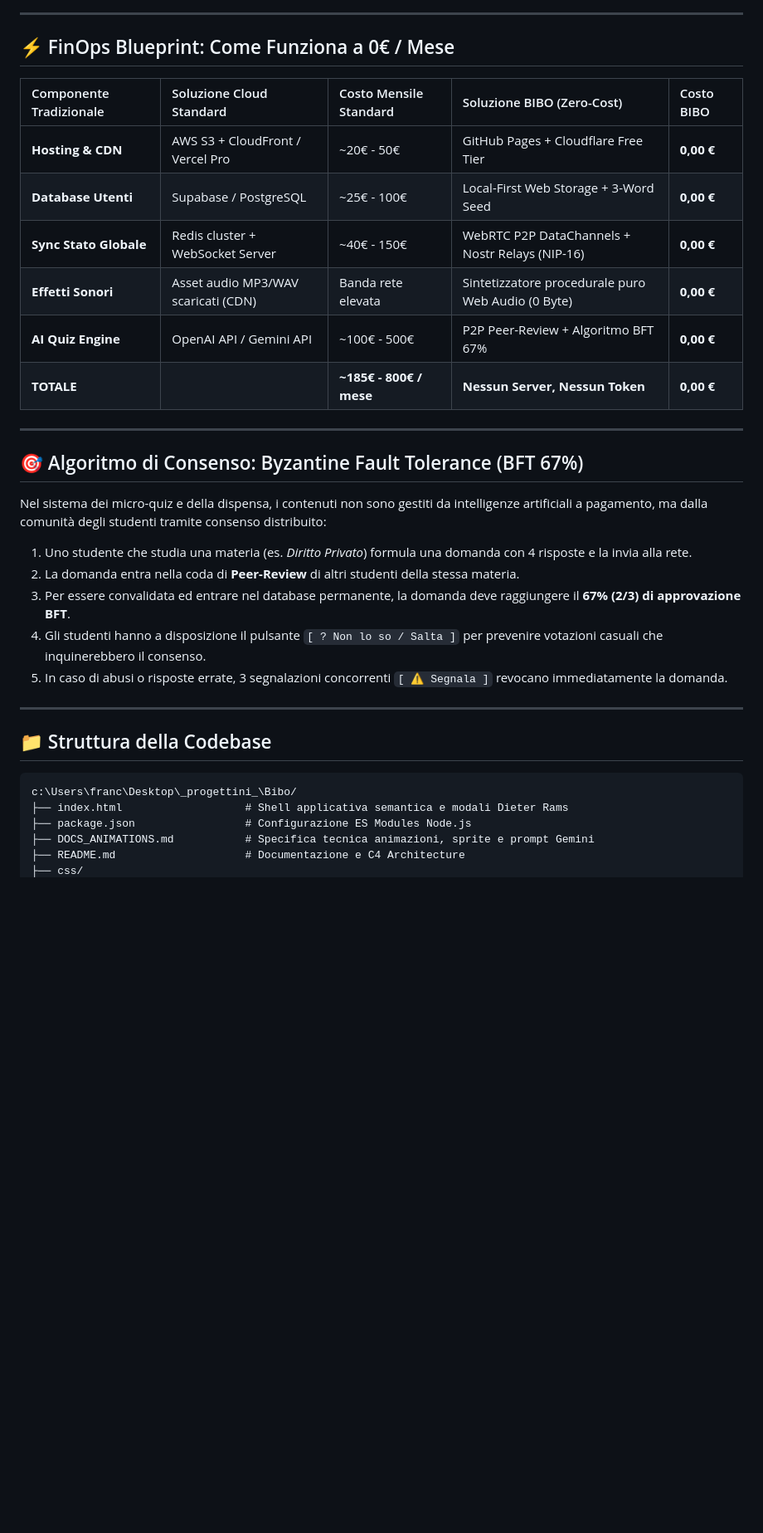
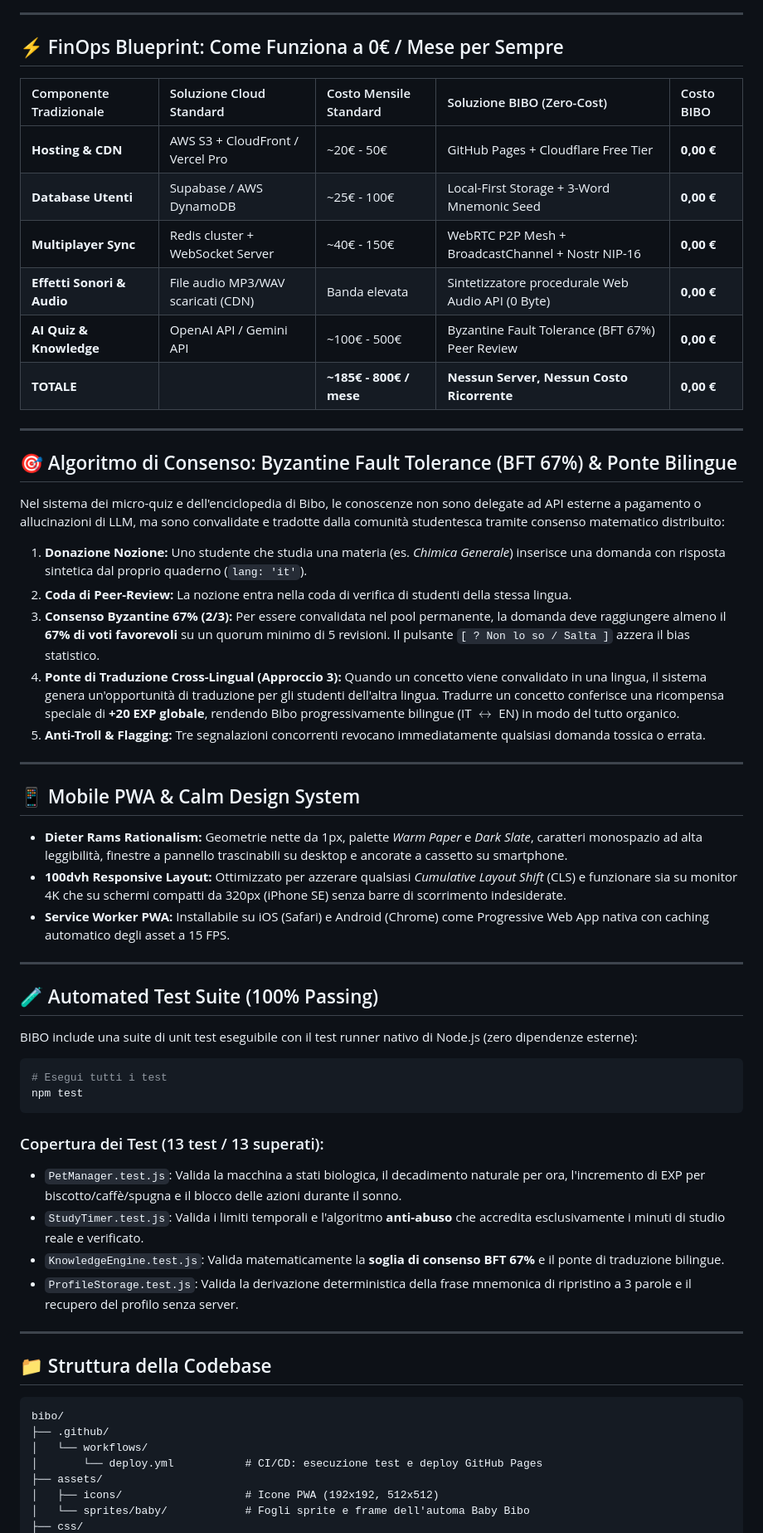
Before and after one commit to flillo6/Bibo, a Markdown page: README.md, the part around one of its changes. Shown at 83% size. Rendered like a GitHub page; blank space fills up the shorter version.

Commit message:
docs: enrich README with complete FinOps, BFT consensus, PWA architecture, and proprietary license

````diff
--- a/README.md
+++ b/README.md
@@ -50,36 +55,64 @@ graph TD
 
 ---
 
-## ⚡ FinOps Blueprint: Come Funziona a 0€ / Mese
+## ⚡ FinOps Blueprint: Come Funziona a 0€ / Mese per Sempre
 
 | Componente Tradizionale | Soluzione Cloud Standard | Costo Mensile Standard | Soluzione BIBO (Zero-Cost) | Costo BIBO |
 | :--- | :--- | :--- | :--- | :--- |
 | **Hosting & CDN** | AWS S3 + CloudFront / Vercel Pro | ~20€ - 50€ | GitHub Pages + Cloudflare Free Tier | **0,00 €** |
-| **Database Utenti** | Supabase / PostgreSQL | ~25€ - 100€ | Local-First Web Storage + 3-Word Seed | **0,00 €** |
-| **Sync Stato Globale** | Redis cluster + WebSocket Server | ~40€ - 150€ | WebRTC P2P DataChannels + Nostr Relays (NIP-16) | **0,00 €** |
-| **Effetti Sonori** | Asset audio MP3/WAV scaricati (CDN) | Banda rete elevata | Sintetizzatore procedurale puro Web Audio (0 Byte) | **0,00 €** |
-| **AI Quiz Engine** | OpenAI API / Gemini API | ~100€ - 500€ | P2P Peer-Review + Algoritmo BFT 67% | **0,00 €** |
-| **TOTALE** | | **~185€ - 800€ / mese** | **Nessun Server, Nessun Token** | **0,00 €** |
+| **Database Utenti** | Supabase / AWS DynamoDB | ~25€ - 100€ | Local-First Storage + 3-Word Mnemonic Seed | **0,00 €** |
+| **Multiplayer Sync** | Redis cluster + WebSocket Server | ~40€ - 150€ | WebRTC P2P Mesh + BroadcastChannel + Nostr NIP-16 | **0,00 €** |
+| **Effetti Sonori & Audio** | File audio MP3/WAV scaricati (CDN) | Banda elevata | Sintetizzatore procedurale Web Audio API (0 Byte) | **0,00 €** |
+| **AI Quiz & Knowledge** | OpenAI API / Gemini API | ~100€ - 500€ | Byzantine Fault Tolerance (BFT 67%) Peer Review | **0,00 €** |
+| **TOTALE** | | **~185€ - 800€ / mese** | **Nessun Server, Nessun Costo Ricorrente** | **0,00 €** |
 
 ---
 
-## 🎯 Algoritmo di Consenso: Byzantine Fault Tolerance (BFT 67%)
+## 🎯 Algoritmo di Consenso: Byzantine Fault Tolerance (BFT 67%) & Ponte Bilingue
 
-Nel sistema dei micro-quiz e della dispensa, i contenuti non sono gestiti da intelligenze artificiali a pagamento, ma dalla comunità degli studenti tramite consenso distribuito:
-1. Uno studente che studia una materia (es. *Diritto Privato*) formula una domanda con 4 risposte e la invia alla rete.
-2. La domanda entra nella coda di **Peer-Review** di altri studenti della stessa materia.
-3. Per essere convalidata ed entrare nel database permanente, la domanda deve raggiungere il **67% (2/3) di approvazione BFT**.
-4. Gli studenti hanno a disposizione il pulsante `[ ? Non lo so / Salta ]` per prevenire votazioni casuali che inquinerebbero il consenso.
-5. In caso di abusi o risposte errate, 3 segnalazioni concorrenti `[ ⚠️ Segnala ]` revocano immediatamente la domanda.
+Nel sistema dei micro-quiz e dell'enciclopedia di Bibo, le conoscenze non sono delegate ad API esterne a pagamento o allucinazioni di LLM, ma sono convalidate e tradotte dalla comunità studentesca tramite consenso matematico distribuito:
+
+1. **Donazione Nozione:** Uno studente che studia una materia (es. *Chimica Generale*) inserisce una domanda con risposta sintetica dal proprio quaderno (`lang: 'it'`).
+2. **Coda di Peer-Review:** La nozione entra nella coda di verifica di studenti della stessa lingua.
+3. **Consenso Byzantine 67% (2/3):** Per essere convalidata nel pool permanente, la domanda deve raggiungere almeno il **67% di voti favorevoli** su un quorum minimo di 5 revisioni. Il pulsante `[ ? Non lo so / Salta ]` azzera il bias statistico.
+4. **Ponte di Traduzione Cross-Lingual (Approccio 3):** Quando un concetto viene convalidato in una lingua, il sistema genera un'opportunità di traduzione per gli studenti dell'altra lingua. Tradurre un concetto conferisce una ricompensa speciale di **+20 EXP globale**, rendendo Bibo progressivamente bilingue (IT $\leftrightarrow$ EN) in modo del tutto organico.
+5. **Anti-Troll & Flagging:** Tre segnalazioni concorrenti revocano immediatamente qualsiasi domanda tossica o errata.
+
+---
+
+## 📱 Mobile PWA & Calm Design System
+
+* **Dieter Rams Rationalism:** Geometrie nette da 1px, palette *Warm Paper* e *Dark Slate*, caratteri monospazio ad alta leggibilità, finestre a pannello trascinabili su desktop e ancorate a cassetto su smartphone.
+* **100dvh Responsive Layout:** Ottimizzato per azzerare qualsiasi *Cumulative Layout Shift* (CLS) e funzionare sia su monitor 4K che su schermi compatti da 320px (iPhone SE) senza barre di scorrimento indesiderate.
+* **Service Worker PWA:** Installabile su iOS (Safari) e Android (Chrome) come Progressive Web App nativa con caching automatico degli asset a 15 FPS.
+
+---
+
+## 🧪 Automated Test Suite (100% Passing)
+
+BIBO include una suite di unit test eseguibile con il test runner nativo di Node.js (zero dipendenze esterne):
+
+```powershell
+# Esegui tutti i test
+npm test
+```
+
+### Copertura dei Test (13 test / 13 superati):
+* `PetManager.test.js`: Valida la macchina a stati biologica, il decadimento naturale per ora, l'incremento di EXP per biscotto/caffè/spugna e il blocco delle azioni durante il sonno.
+* `StudyTimer.test.js`: Valida i limiti temporali e l'algoritmo **anti-abuso** che accredita esclusivamente i minuti di studio reale e verificato.
+* `KnowledgeEngine.test.js`: Valida matematicamente la **soglia di consenso BFT 67%** e il ponte di traduzione bilingue.
+* `ProfileStorage.test.js`: Valida la derivazione deterministica della frase mnemonica di ripristino a 3 parole e il recupero del profilo senza server.
 
 ---
 
 ## 📁 Struttura della Codebase
 
 ```
-c:\Users\franc\Desktop\_progettini_\Bibo/
-├── index.html                   # Shell applicativa semantica e modali Dieter Rams
-├── package.json                 # Configurazione ES Modules Node.js
-├── DOCS_ANIMATIONS.md           # Specifica tecnica animazioni, sprite e prompt Gemini
-├── README.md                    # Documentazione e C4 Architecture
+bibo/
+├── .github/
+│   └── workflows/
+│       └── deploy.yml           # CI/CD: esecuzione test e deploy GitHub Pages
+├── assets/
+│   ├── icons/                   # Icone PWA (192x192, 512x512)
+│   └── sprites/baby/            # Fogli sprite e frame dell'automa Baby Bibo
 ├── css/
````
Also changed, not shown: other parts of README.md (+76 -69 lines).
